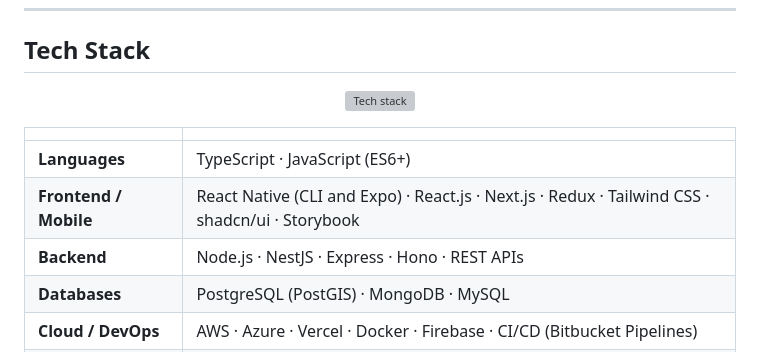
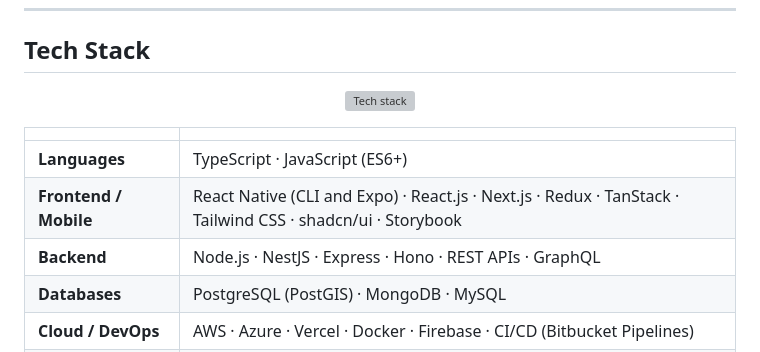
Before and after one commit to karthikrayalli/karthikrayalli.github.io, a Markdown page: README.md, the part around one of its changes. Drawn GitHub-style; grey boxes are pictures that could not be loaded.

Commit message:
Update tech stack in README.md

```diff
--- a/README.md
+++ b/README.md
@@ -35,8 +35,8 @@ Senior full-stack engineer with **5+ years** of experience shipping production *
 | | |
 |---|---|
 | **Languages** | TypeScript · JavaScript (ES6+) |
-| **Frontend / Mobile** | React Native (CLI and Expo) · React.js · Next.js · Redux · Tailwind CSS · shadcn/ui · Storybook |
-| **Backend** | Node.js · NestJS · Express · Hono · REST APIs |
+| **Frontend / Mobile** | React Native (CLI and Expo) · React.js · Next.js · Redux · TanStack · Tailwind CSS · shadcn/ui · Storybook |
+| **Backend** | Node.js · NestJS · Express · Hono · REST APIs · GraphQL |
 | **Databases** | PostgreSQL (PostGIS) · MongoDB · MySQL |
 | **Cloud / DevOps** | AWS · Azure · Vercel · Docker · Firebase · CI/CD (Bitbucket Pipelines) |
 | **Architecture** | Turborepo and pnpm monorepos · shared packages · native shell with WebView bridge |
```
Also changed, not shown: other parts of README.md (+1 -1 lines).
